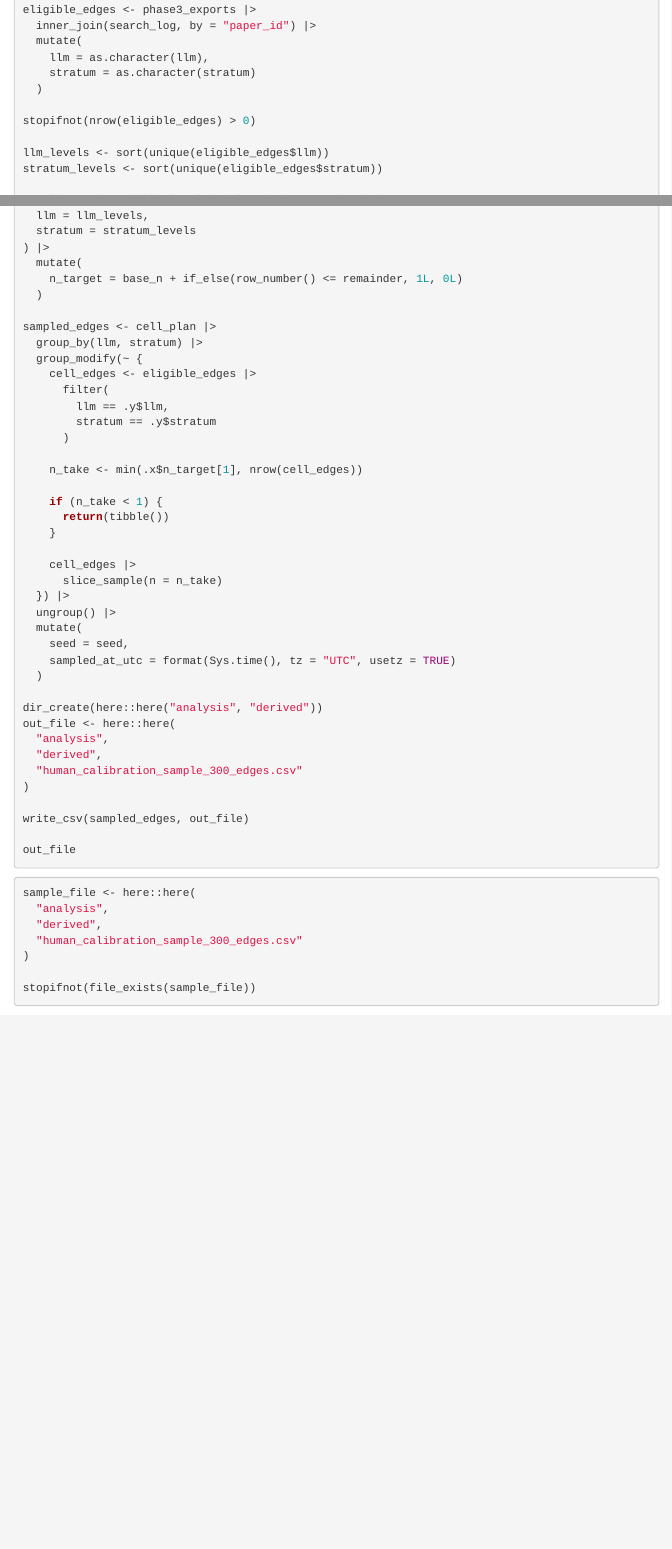
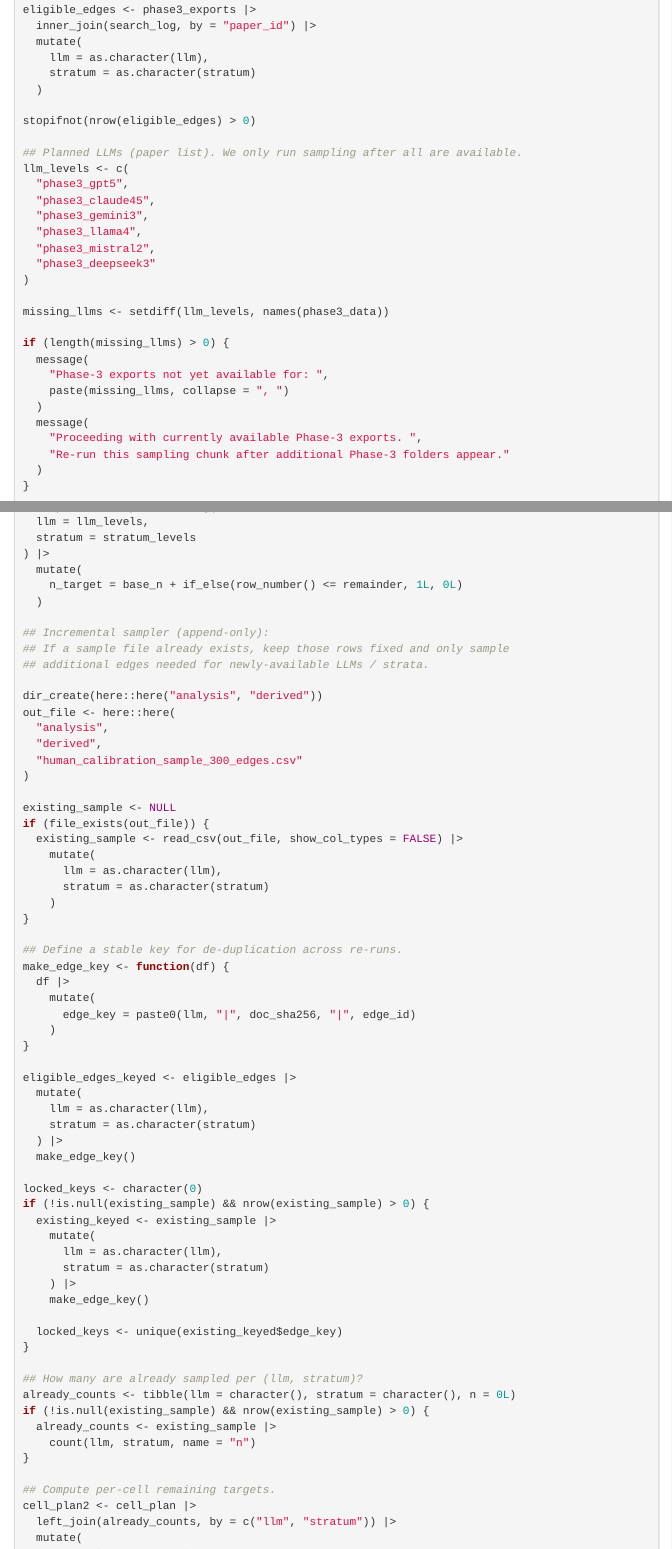
Before and after one commit to herdiantrisufriyana/bench_llm_vr, an R Markdown document (analysis/index.Rmd): the page in a window 1100 px wide, from 4240 px down before the commit and from 4080 px down after it, so that both start at the same text, and a second part further down, joined at a grey line. Rendered offline with R 4.5, knitr and Pandoc, with nearby package versions; some code elsewhere in the file could not run offline; menus at the side of the page are left out.

Commit message:
analysis: load human-labeled calibration file + make sampler append-only to preserve existing samples

```diff
--- a/analysis/index.Rmd
+++ b/analysis/index.Rmd
@@ -232,7 +223,29 @@
 
 stopifnot(nrow(eligible_edges) > 0)
 
-llm_levels <- sort(unique(eligible_edges$llm))
+## Planned LLMs (paper list). We only run sampling after all are available.
+llm_levels <- c(
+  "phase3_gpt5",
+  "phase3_claude45",
+  "phase3_gemini3",
+  "phase3_llama4",
+  "phase3_mistral2",
+  "phase3_deepseek3"
+)
+
+missing_llms <- setdiff(llm_levels, names(phase3_data))
+
+if (length(missing_llms) > 0) {
+  message(
+    "Phase-3 exports not yet available for: ",
+    paste(missing_llms, collapse = ", ")
+  )
+  message(
+    "Proceeding with currently available Phase-3 exports. ",
+    "Re-run this sampling chunk after additional Phase-3 folders appear."
+  )
+}
+
 stratum_levels <- sort(unique(eligible_edges$stratum))
 
 n_cells <- length(llm_levels) * length(stratum_levels)
@@ -247,4 +260,6 @@
     n_target = base_n + if_else(row_number() <= remainder, 1L, 0L)
   )
 
-sampled_edges <- cell_plan |>
+## Incremental sampler (append-only):
+## If a sample file already exists, keep those rows fixed and only sample
+## additional edges needed for newly-available LLMs / strata.
@@ -250,0 +274,47 @@
+existing_sample <- NULL
+if (file_exists(out_file)) {
+  existing_sample <- read_csv(out_file, show_col_types = FALSE) |>
+    mutate(
+      llm = as.character(llm),
+      stratum = as.character(stratum)
+    )
+}
+
+## Define a stable key for de-duplication across re-runs.
+make_edge_key <- function(df) {
+  df |>
+    mutate(
+      edge_key = paste0(llm, "|", doc_sha256, "|", edge_id)
+    )
+}
+
+eligible_edges_keyed <- eligible_edges |>
+  mutate(
+    llm = as.character(llm),
+    stratum = as.character(stratum)
+  ) |>
+  make_edge_key()
+
+locked_keys <- character(0)
+if (!is.null(existing_sample) && nrow(existing_sample) > 0) {
+  existing_keyed <- existing_sample |>
+    mutate(
+      llm = as.character(llm),
+      stratum = as.character(stratum)
+    ) |>
+    make_edge_key()
+
+  locked_keys <- unique(existing_keyed$edge_key)
+}
+
+## How many are already sampled per (llm, stratum)?
+already_counts <- tibble(llm = character(), stratum = character(), n = 0L)
+if (!is.null(existing_sample) && nrow(existing_sample) > 0) {
+  already_counts <- existing_sample |>
+    count(llm, stratum, name = "n")
+}
+
+## Compute per-cell remaining targets.
+cell_plan2 <- cell_plan |>
+  left_join(already_counts, by = c("llm", "stratum")) |>
+  mutate(
@@ -251,9 +327,9 @@
   group_by(llm, stratum) |>
   group_modify(~ {
-    cell_edges <- eligible_edges |>
+    cell_edges <- eligible_edges_keyed |>
       filter(
         llm == .y$llm,
-        stratum == .y$stratum
+        stratum == .y$stratum,
+        !edge_key %in% locked_keys
       )
 
-    n_take <- min(.x$n_target[1], nrow(cell_edges))
@@ -265,5 +344,6 @@
     cell_edges |>
-      slice_sample(n = n_take)
+      slice_sample(n = n_take) |>
+      select(-llm, -stratum, -edge_key)
   }) |>
   ungroup() |>
   mutate(
@@ -271,8 +351,3 @@
     sampled_at_utc = format(Sys.time(), tz = "UTC", usetz = TRUE)
   )
 
-dir_create(here::here("analysis", "derived"))
-out_file <- here::here(
-  "analysis",
-  "derived",
-  "human_calibration_sample_300_edges.csv"
```
Also changed, not shown: analysis/index.Rmd (76 more changed lines).
